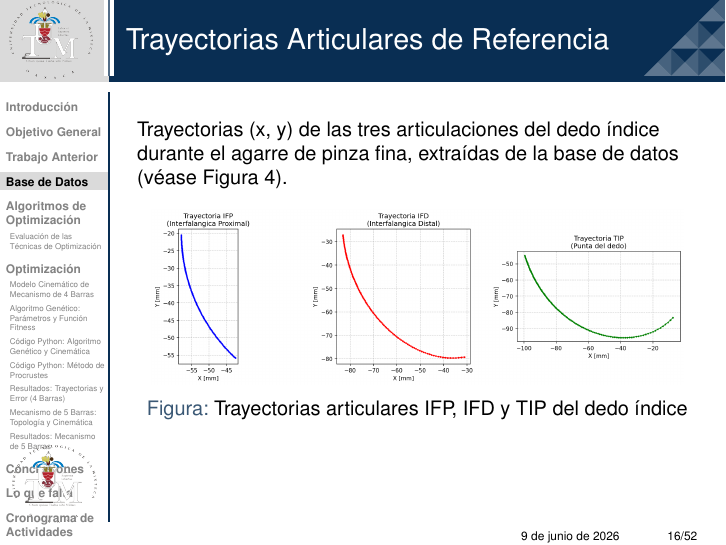
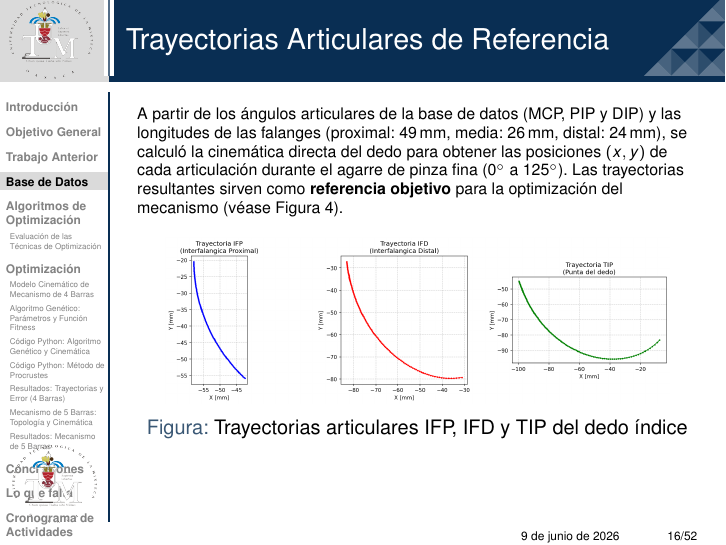
Before and after one commit to Utemita/Presentacion_Overleaf, LaTeX slides (Nueva_Presentacion/main.tex): page 16 of 52. Compiled offline with pdfLaTeX.

Commit message:
fix(diapo16): agregar contexto sobre obtención de trayectorias articulares

```diff
--- a/Nueva_Presentacion/main.tex
+++ b/Nueva_Presentacion/main.tex
@@ -243,12 +243,12 @@
 \end{frame}
 
 \begin{frame}{Trayectorias Articulares de Referencia}
-    \small
-    Trayectorias (x, y) de las tres articulaciones del dedo \'indice durante el agarre de pinza fina, extra\'idas de la base de datos (v\'ease Figura \ref{fig:tray_art}).
+    \scriptsize
+    A partir de los \'angulos articulares de la base de datos (MCP, PIP y DIP) y las longitudes de las falanges (proximal: 49\,mm, media: 26\,mm, distal: 24\,mm), se calcul\'o la cinem\'atica directa del dedo para obtener las posiciones $(x, y)$ de cada articulaci\'on durante el agarre de pinza fina (0$^\circ$ a 125$^\circ$). Las trayectorias resultantes sirven como \textbf{referencia objetivo} para la optimizaci\'on del mecanismo (v\'ease Figura \ref{fig:tray_art}).
 
     \begin{figure}
         \centering
-        \includegraphics[width=0.95\linewidth]{imagens/trayectorias_articulares.png}
+        \includegraphics[width=0.90\linewidth]{imagens/trayectorias_articulares.png}
         \caption{Trayectorias articulares IFP, IFD y TIP del dedo \'indice}
         \label{fig:tray_art}
     \end{figure}
```
Also changed, not shown: Nueva_Presentacion/main.pdf.
